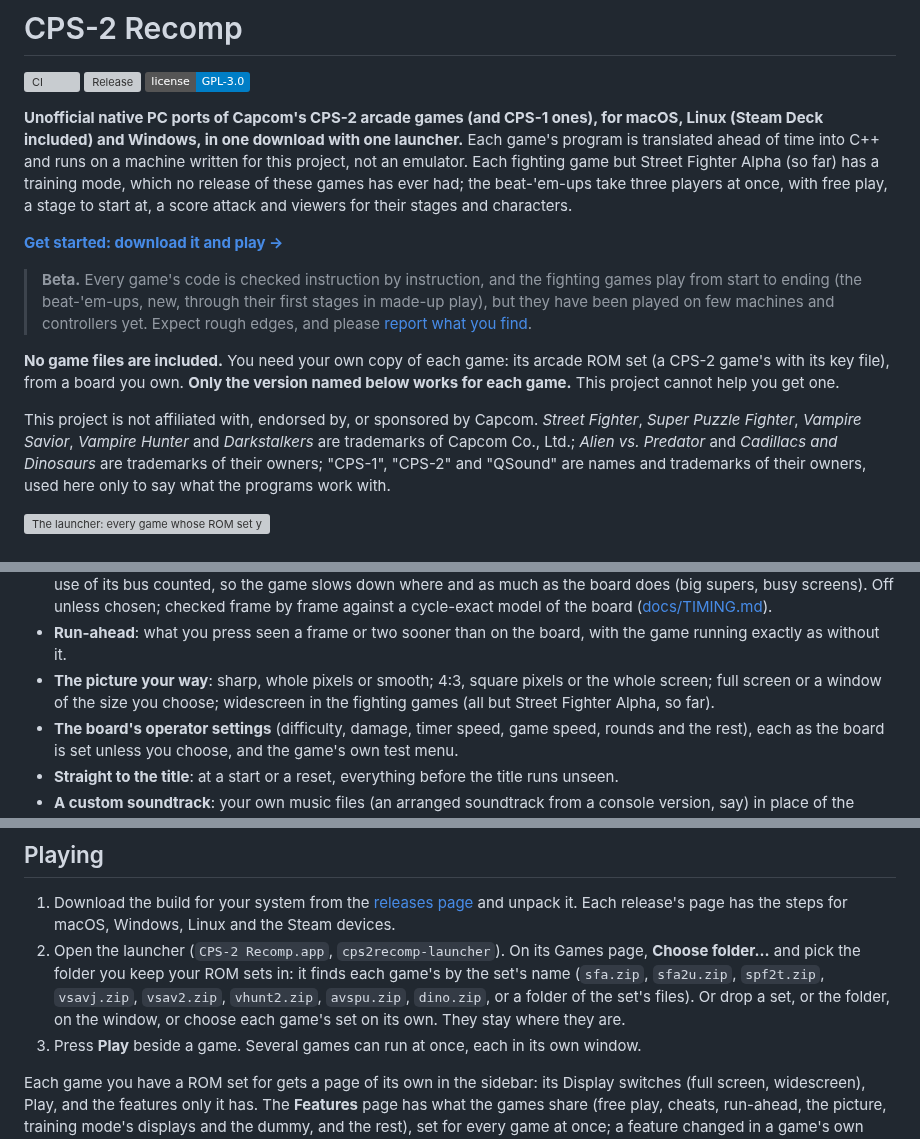
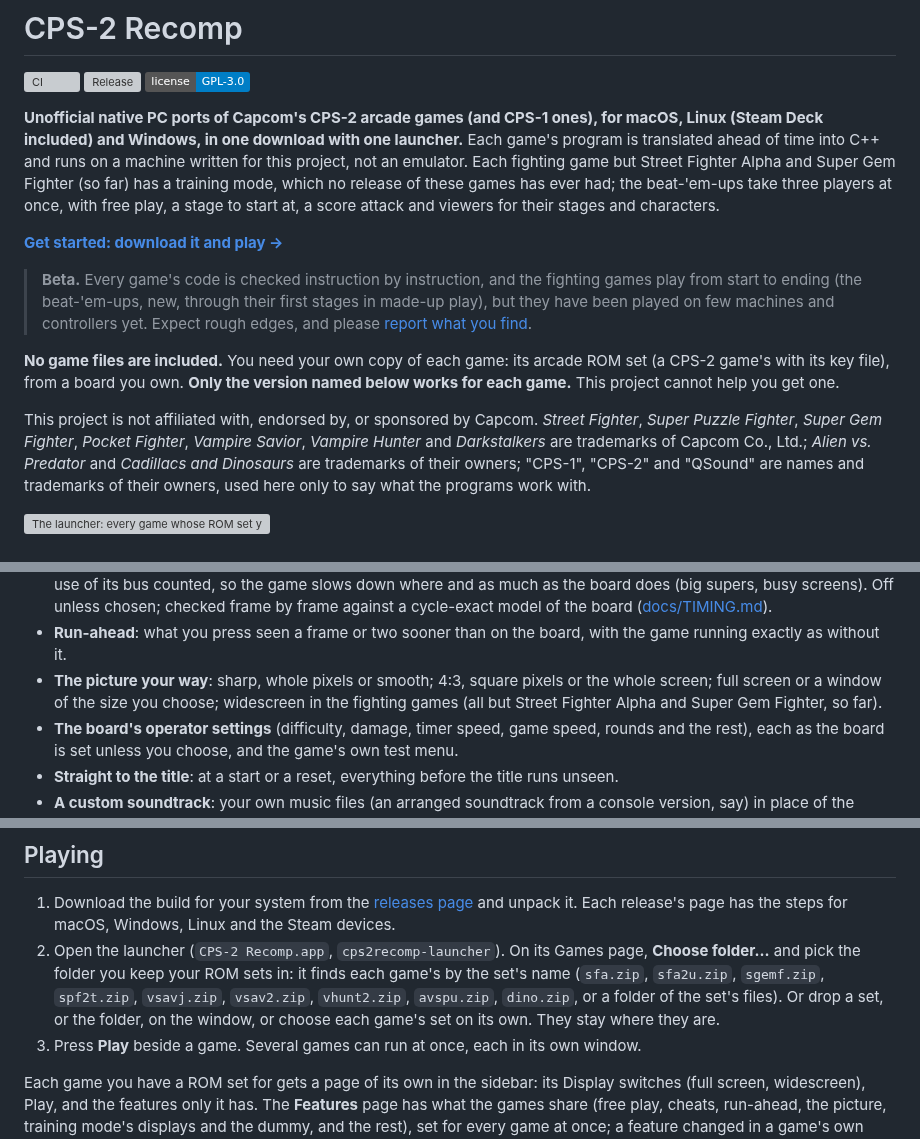
Before and after one commit to Fileover/cps2recomp, a Markdown page: README.md, 3 parts joined by grey strips. GitHub-like rendering; badges without logos; grey boxes are pictures that could not be loaded.

```diff
--- a/README.md
+++ b/README.md
@@ -6,7 +6,7 @@
 
 **Unofficial native PC ports of Capcom's CPS-2 arcade games (and CPS-1 ones), for macOS, Linux (Steam Deck
 included) and Windows, in one download with one launcher.** Each game's program is translated ahead of time into C++
-and runs on a machine written for this project, not an emulator. Each fighting game but Street Fighter Alpha (so far)
+and runs on a machine written for this project, not an emulator. Each fighting game but Street Fighter Alpha and Super Gem Fighter (so far)
 has a training mode, which no release of these games has ever had; the beat-'em-ups take three players at once, with
 free play, a stage to start at, a score attack and viewers for their stages and characters.
 
@@ -22,7 +22,7 @@ file), from a board you own. **Only the version named below works for each game.
 one.
 
 This project is not affiliated with, endorsed by, or sponsored by Capcom. *Street Fighter*, *Super Puzzle
-Fighter*, *Vampire Savior*, *Vampire Hunter* and *Darkstalkers* are trademarks of Capcom Co., Ltd.; *Alien vs. Predator*
+Fighter*, *Super Gem Fighter*, *Pocket Fighter*, *Vampire Savior*, *Vampire Hunter* and *Darkstalkers* are trademarks of Capcom Co., Ltd.; *Alien vs. Predator*
 and *Cadillacs and Dinosaurs* are trademarks of their owners; "CPS-1", "CPS-2" and "QSound" are names and trademarks of
 their owners, used here only to say what the programs work with.
 
@@ -67,7 +68,7 @@ Each game's page has all it does, with pictures.
 - **Run-ahead**: what you press seen a frame or two sooner than on the board, with the game running exactly as
   without it.
 - **The picture your way**: sharp, whole pixels or smooth; 4:3, square pixels or the whole screen; full screen
-  or a window of the size you choose; widescreen in the fighting games (all but Street Fighter Alpha, so far).
+  or a window of the size you choose; widescreen in the fighting games (all but Street Fighter Alpha and Super Gem Fighter, so far).
 - **The board's operator settings** (difficulty, damage, timer speed, game speed, rounds and the rest), each as
   the board is set unless you choose, and the game's own test menu.
 - **Straight to the title**: at a start or a reset, everything before the title runs unseen.
@@ -87,7 +88,7 @@ Each game's page has all it does, with pictures.
    and unpack it. Each release's page has the steps for macOS, Windows, Linux and the Steam devices.
 2. Open the launcher (`CPS-2 Recomp.app`, `cps2recomp-launcher`). On its Games page, **Choose folder…** and pick
    the folder you keep your ROM sets in: it finds each game's by the set's name (`sfa.zip`, `sfa2u.zip`,
-   `spf2t.zip`, `vsavj.zip`, `vsav2.zip`, `vhunt2.zip`, `avspu.zip`, `dino.zip`, or a folder of the set's files). Or drop a set, or the folder, on the window, or choose each
+   `sgemf.zip`, `spf2t.zip`, `vsavj.zip`, `vsav2.zip`, `vhunt2.zip`, `avspu.zip`, `dino.zip`, or a folder of the set's files). Or drop a set, or the folder, on the window, or choose each
    game's set on its own. They stay where they are.
 3. Press **Play** beside a game. Several games can run at once, each in its own window.
 
```
Also changed, not shown: other parts of README.md (+3 -2 lines), CHANGELOG.md (+8 -0 lines), docs/BUILDING.md (+1 -0 lines), games/pocket_fighter/PROGRESS.md (added, +143 -0 lines), games/pocket_fighter/README.md (added, +122 -0 lines), docs/screenshots/pocket_fighter/fight.png (added), docs/screenshots/pocket_fighter/title.png (added), 11 other files.
